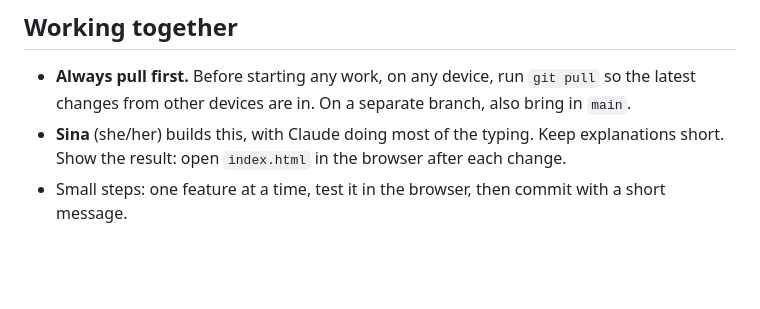
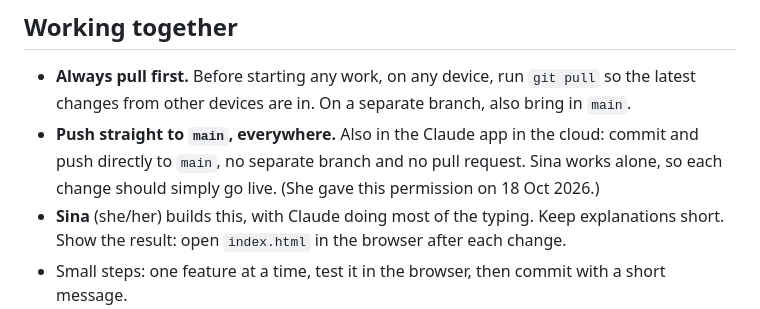
Before and after one commit to SinaLaura/go-timer, a Markdown page: CLAUDE.md, the part around the change. Rendered like a GitHub page; blank space fills up the shorter version.

Commit message:
CLAUDE.md: push straight to main, also from the Claude app
Co-Authored-By: Claude Opus 5.5 <noreply@anthropic.com>
Claude-Session: https://claude.ai/code/session_01TzM7gtThdmm82KtBnPV4Pg

```diff
--- a/CLAUDE.md
+++ b/CLAUDE.md
@@ -60,6 +60,9 @@ After that, every change Claude pushes goes live by itself.
 
 - **Always pull first.** Before starting any work, on any device, run `git pull` so the
   latest changes from other devices are in. On a separate branch, also bring in `main`.
+- **Push straight to `main`, everywhere.** Also in the Claude app in the cloud: commit and
+  push directly to `main`, no separate branch and no pull request. Sina works alone, so
+  each change should simply go live. (She gave this permission on 18 Oct 2026.)
 - **Sina** (she/her) builds this, with Claude doing most of the
   typing. Keep explanations short. Show the result: open `index.html` in the browser
   after each change.
```
